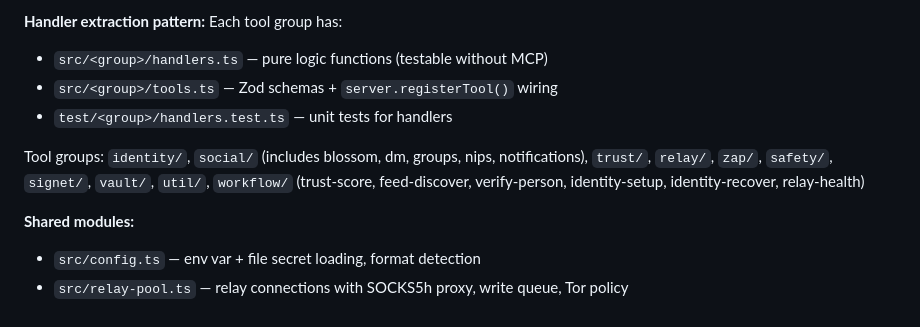
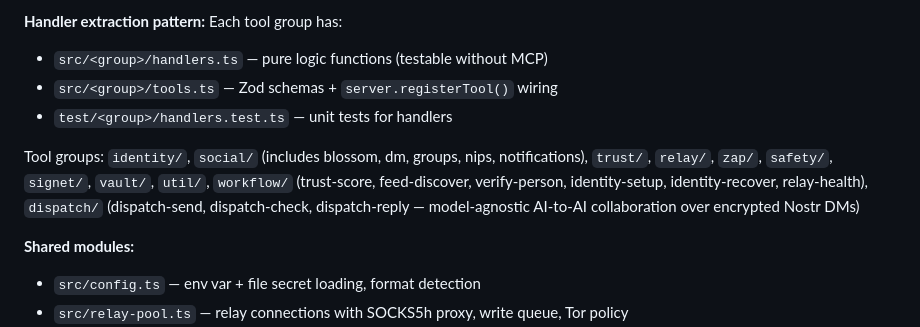
Before and after one commit to forgesworn/bray, a Markdown page: CLAUDE.md, the part around the change. GitHub-like rendering.

Commit message:
docs: add dispatch tool group to CLAUDE.md

```diff
--- a/CLAUDE.md
+++ b/CLAUDE.md
@@ -24,7 +24,7 @@ Single-process MCP server. Entry points:
 - `src/<group>/tools.ts` — Zod schemas + `server.registerTool()` wiring
 - `test/<group>/handlers.test.ts` — unit tests for handlers
 
-Tool groups: `identity/`, `social/` (includes blossom, dm, groups, nips, notifications), `trust/`, `relay/`, `zap/`, `safety/`, `signet/`, `vault/`, `util/`, `workflow/` (trust-score, feed-discover, verify-person, identity-setup, identity-recover, relay-health)
+Tool groups: `identity/`, `social/` (includes blossom, dm, groups, nips, notifications), `trust/`, `relay/`, `zap/`, `safety/`, `signet/`, `vault/`, `util/`, `workflow/` (trust-score, feed-discover, verify-person, identity-setup, identity-recover, relay-health), `dispatch/` (dispatch-send, dispatch-check, dispatch-reply — model-agnostic AI-to-AI collaboration over encrypted Nostr DMs)
 
 **Shared modules:**
 - `src/config.ts` — env var + file secret loading, format detection
```
